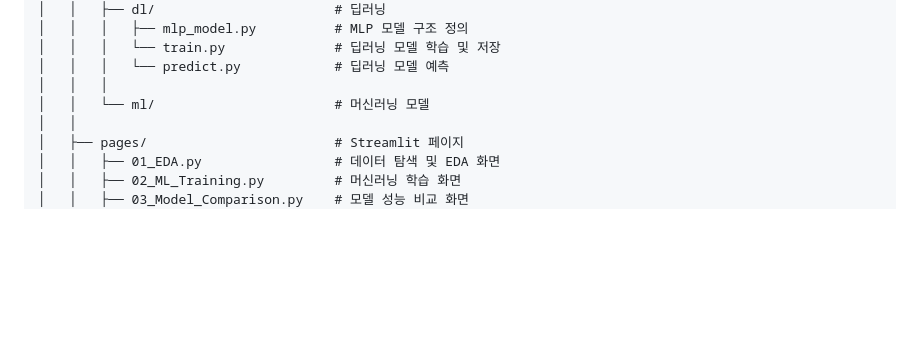
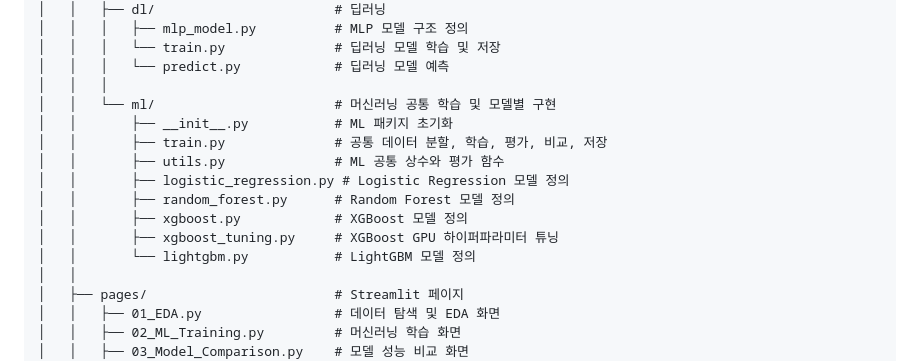
Before and after one commit to SKNETWORKS-FAMILY-AICAMP/SKN35-2nd-5Team, a Markdown page: README.md, the part around one of its changes. Drawn GitHub-style; blank space fills up the shorter version.

```diff
--- a/README.md
+++ b/README.md
@@ -66,7 +66,15 @@
 │   │   │   └── train.py              # 딥러닝 모델 학습 및 저장
 │   │   │   └── predict.py            # 딥러닝 모델 예측
 │   │   │
-│   │   └── ml/                       # 머신러닝 모델
+│   │   └── ml/                       # 머신러닝 공통 학습 및 모델별 구현
+│   │       ├── __init__.py           # ML 패키지 초기화
+│   │       ├── train.py              # 공통 데이터 분할, 학습, 평가, 비교, 저장
+│   │       ├── utils.py              # ML 공통 상수와 평가 함수
+│   │       ├── logistic_regression.py # Logistic Regression 모델 정의
+│   │       ├── random_forest.py      # Random Forest 모델 정의
+│   │       ├── xgboost.py            # XGBoost 모델 정의
+│   │       ├── xgboost_tuning.py     # XGBoost GPU 하이퍼파라미터 튜닝
+│   │       └── lightgbm.py           # LightGBM 모델 정의
 │   │
 │   ├── pages/                        # Streamlit 페이지
 │   │   ├── 01_EDA.py                 # 데이터 탐색 및 EDA 화면
```
Also changed, not shown: other parts of README.md (+87 -0 lines).
